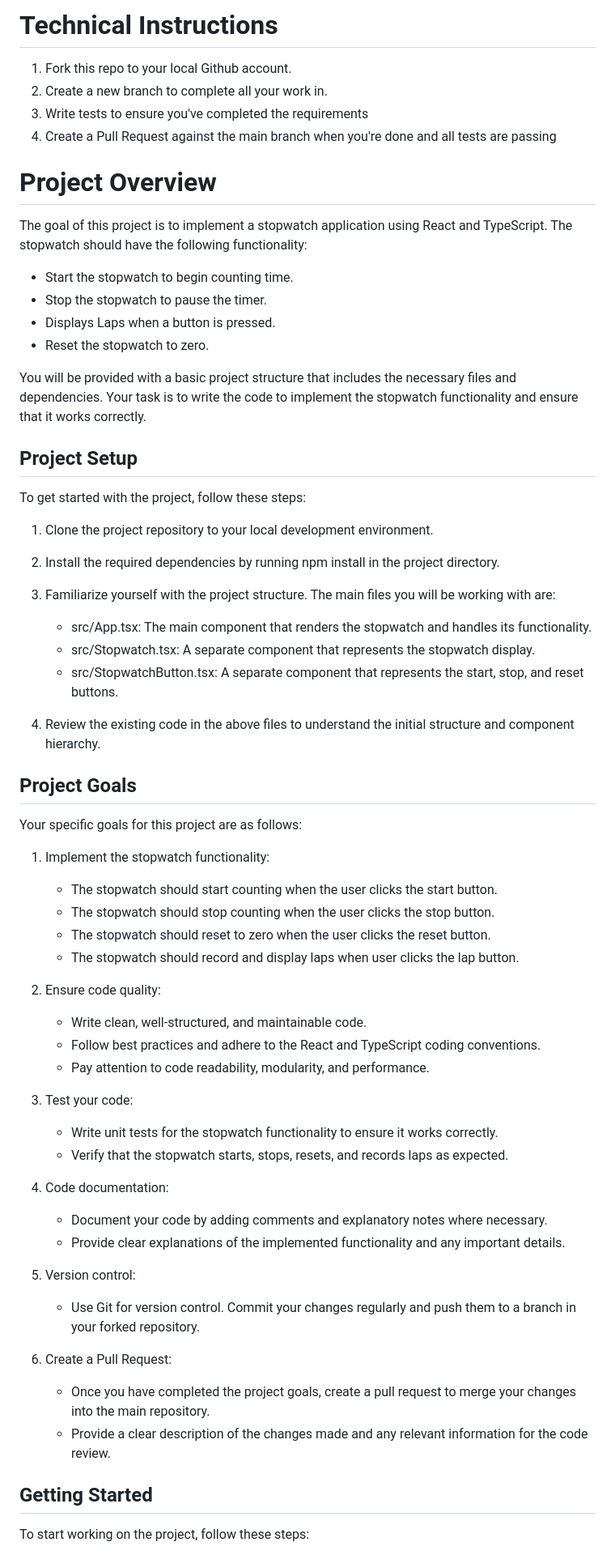
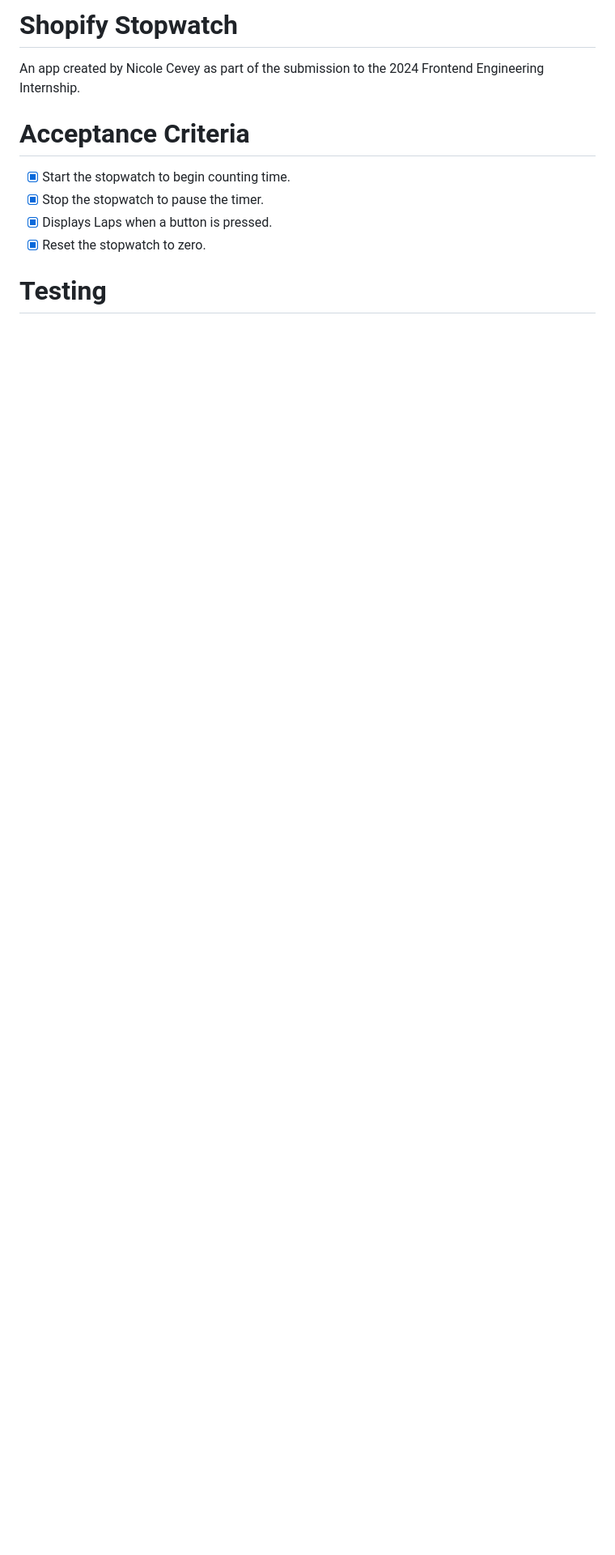
Before and after one commit to Shopify/eng-intern-assessment-react, a Markdown page: README.md, the part around one of its changes. Shown at 81% size. Rendered like a GitHub page; blank space fills up the shorter version.

```diff
--- a/README.md
+++ b/README.md
@@ -1,62 +1,13 @@
-# Technical Instructions
-1. Fork this repo to your local Github account.
-2. Create a new branch to complete all your work in.
-3. Write tests to ensure you've completed the requirements
-3. Create a Pull Request against the main branch when you're done and all tests are passing
+# Shopify Stopwatch
 
-# Project Overview
-The goal of this project is to implement a stopwatch application using React and TypeScript. The stopwatch should have the following functionality:
+An app created by Nicole Cevey as part of the submission to the 2024 Frontend Engineering Internship.
 
-- Start the stopwatch to begin counting time.
-- Stop the stopwatch to pause the timer.
-- Displays Laps when a button is pressed.
-- Reset the stopwatch to zero.
+# Acceptance Criteria
 
-You will be provided with a basic project structure that includes the necessary files and dependencies. Your task is to write the code to implement the stopwatch functionality and ensure that it works correctly.
+- [x] Start the stopwatch to begin counting time.
+- [x] Stop the stopwatch to pause the timer.
+- [x] Displays Laps when a button is pressed.
+- [x] Reset the stopwatch to zero.
 
-## Project Setup
-To get started with the project, follow these steps:
+# Testing
 
-1. Clone the project repository to your local development environment.
-
-2. Install the required dependencies by running npm install in the project directory.
-
-3. Familiarize yourself with the project structure. The main files you will be working with are:
-    - src/App.tsx: The main component that renders the stopwatch and handles its functionality.
-    - src/Stopwatch.tsx: A separate component that represents the stopwatch display.
-    - src/StopwatchButton.tsx: A separate component that represents the start, stop, and reset buttons.
-
-4. Review the existing code in the above files to understand the initial structure and component hierarchy.
-
-## Project Goals
-Your specific goals for this project are as follows:
-
-1. Implement the stopwatch functionality:
-    - The stopwatch should start counting when the user clicks the start button.
-    - The stopwatch should stop counting when the user clicks the stop button.
-    - The stopwatch should reset to zero when the user clicks the reset button.
-    - The stopwatch should record and display laps when user clicks the lap button.
-
-2. Ensure code quality:
-    - Write clean, well-structured, and maintainable code.
-    - Follow best practices and adhere to the React and TypeScript coding conventions.
-    - Pay attention to code readability, modularity, and performance.
-
-3. Test your code:
-    - Write unit tests for the stopwatch functionality to ensure it works correctly.
-    - Verify that the stopwatch starts, stops, resets, and records laps as expected.
-
-4. Code documentation:
-    - Document your code by adding comments and explanatory notes where necessary.
-    - Provide clear explanations of the implemented functionality and any important details.
-
-5. Version control:
-    - Use Git for version control. Commit your changes regularly and push them to a branch in your forked repository.
-
- 6. Create a Pull Request:
-    - Once you have completed the project goals, create a pull request to merge your changes into the main repository.
-    - Provide a clear description of the changes made and any relevant information for the code review.
-
-## Getting Started
-To start working on the project, follow these steps:
-
```
Also changed, not shown: other parts of README.md (+1 -24 lines), public/images/testing.png (added), 1 other file.
